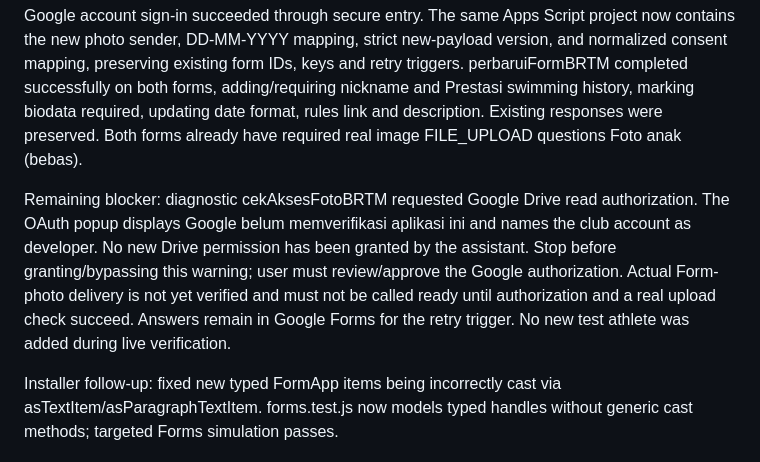
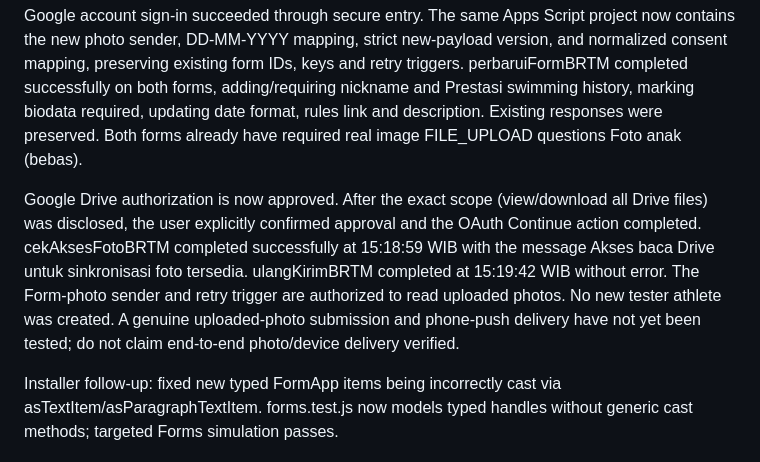
Before and after one commit to barathrumaquaticswimmingclub-ux/barathrum-app, a Markdown page: IMPLEMENTATION_STATUS.md, the part around the change. GitHub-like rendering.

Commit message:
Record approved Drive access and successful photo-access/retry checks

```diff
--- a/IMPLEMENTATION_STATUS.md
+++ b/IMPLEMENTATION_STATUS.md
@@ -8,7 +8,7 @@ Live UI verified custom package quota/price controls. Parent rules page shows th
 
 Google account sign-in succeeded through secure entry. The same Apps Script project now contains the new photo sender, DD-MM-YYYY mapping, strict new-payload version, and normalized consent mapping, preserving existing form IDs, keys and retry triggers. perbaruiFormBRTM completed successfully on both forms, adding/requiring nickname and Prestasi swimming history, marking biodata required, updating date format, rules link and description. Existing responses were preserved. Both forms already have required real image FILE_UPLOAD questions Foto anak (bebas).
 
-Remaining blocker: diagnostic cekAksesFotoBRTM requested Google Drive read authorization. The OAuth popup displays Google belum memverifikasi aplikasi ini and names the club account as developer. No new Drive permission has been granted by the assistant. Stop before granting/bypassing this warning; user must review/approve the Google authorization. Actual Form-photo delivery is not yet verified and must not be called ready until authorization and a real upload check succeed. Answers remain in Google Forms for the retry trigger. No new test athlete was added during live verification.
+Google Drive authorization is now approved. After the exact scope (view/download all Drive files) was disclosed, the user explicitly confirmed approval and the OAuth Continue action completed. cekAksesFotoBRTM completed successfully at 15:18:59 WIB with the message Akses baca Drive untuk sinkronisasi foto tersedia. ulangKirimBRTM completed at 15:19:42 WIB without error. The Form-photo sender and retry trigger are authorized to read uploaded photos. No new tester athlete was created. A genuine uploaded-photo submission and phone-push delivery have not yet been tested; do not claim end-to-end photo/device delivery verified.
 
 Installer follow-up: fixed new typed FormApp items being incorrectly cast via asTextItem/asParagraphTextItem. forms.test.js now models typed handles without generic cast methods; targeted Forms simulation passes.
 
```
